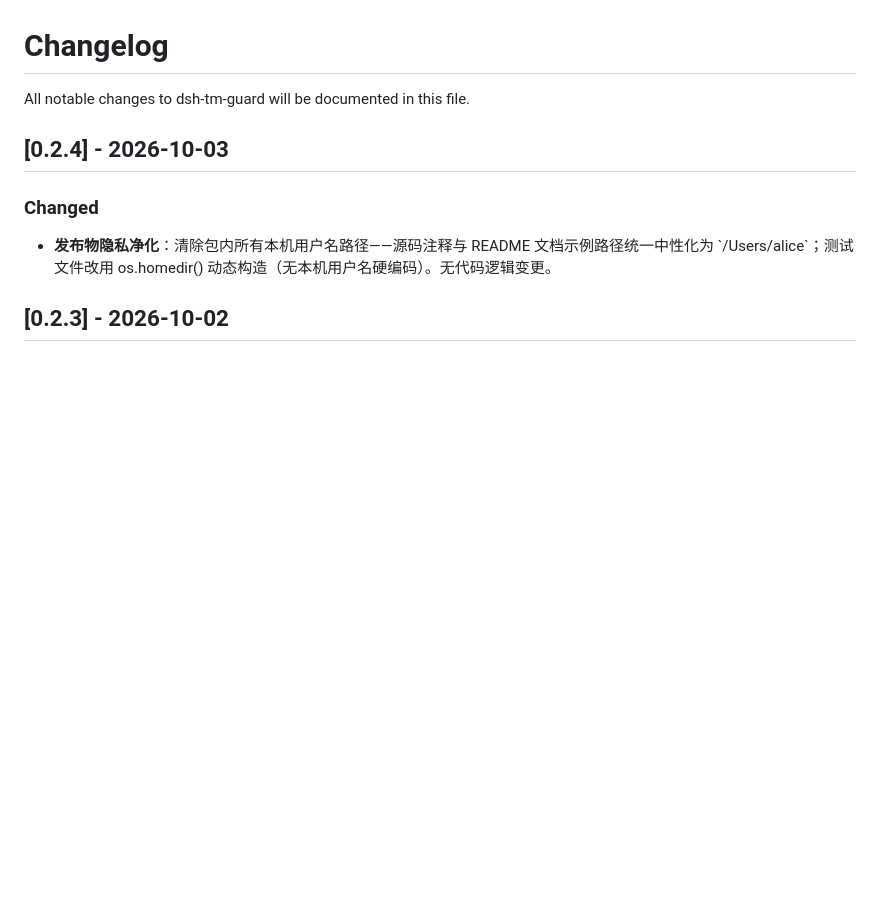
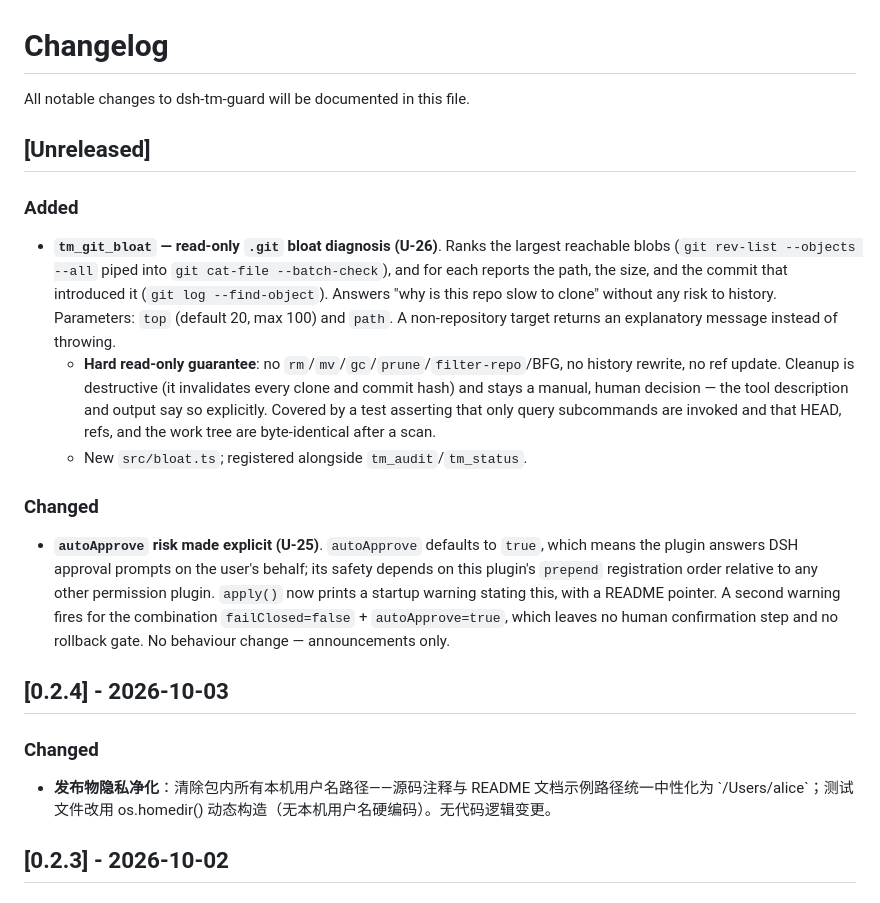
Before and after one commit to ChaoJie0/dsh-tm-guard, a Markdown page: CHANGELOG.md, the part around the change. Rendered like a GitHub page; blank space fills up the shorter version.

Commit message:
tm-guard: checkpoint before edit

```diff
--- a/CHANGELOG.md
+++ b/CHANGELOG.md
@@ -1,6 +1,33 @@
 # Changelog
 
 All notable changes to dsh-tm-guard will be documented in this file.
+
+## [Unreleased]
+
+### Added
+- **`tm_git_bloat` — read-only `.git` bloat diagnosis (U-26)**. Ranks the
+  largest reachable blobs (`git rev-list --objects --all` piped into
+  `git cat-file --batch-check`), and for each reports the path, the size, and
+  the commit that introduced it (`git log --find-object`). Answers "why is this
+  repo slow to clone" without any risk to history. Parameters: `top`
+  (default 20, max 100) and `path`. A non-repository target returns an
+  explanatory message instead of throwing.
+  - **Hard read-only guarantee**: no `rm`/`mv`/`gc`/`prune`/`filter-repo`/BFG,
+    no history rewrite, no ref update. Cleanup is destructive (it invalidates
+    every clone and commit hash) and stays a manual, human decision — the tool
+    description and output say so explicitly. Covered by a test asserting that
+    only query subcommands are invoked and that HEAD, refs, and the work tree
+    are byte-identical after a scan.
+  - New `src/bloat.ts`; registered alongside `tm_audit`/`tm_status`.
+
+### Changed
+- **`autoApprove` risk made explicit (U-25)**. `autoApprove` defaults to `true`,
+  which means the plugin answers DSH approval prompts on the user's behalf; its
+  safety depends on this plugin's `prepend` registration order relative to any
+  other permission plugin. `apply()` now prints a startup warning stating this,
+  with a README pointer. A second warning fires for the combination
+  `failClosed=false` + `autoApprove=true`, which leaves no human confirmation
+  step and no rollback gate. No behaviour change — announcements only.
 
 ## [0.2.4] - 2026-10-03
 
```
